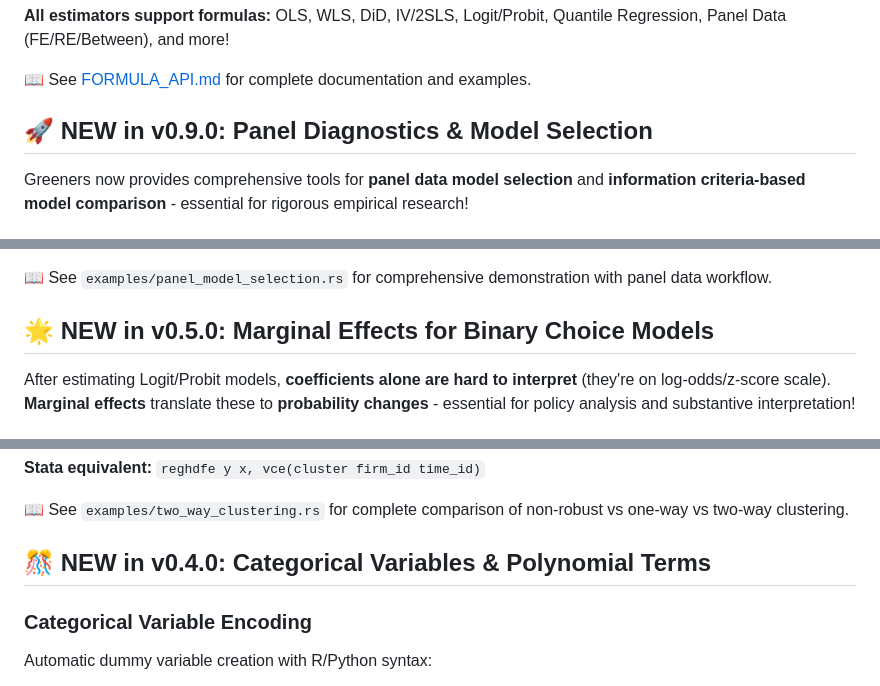
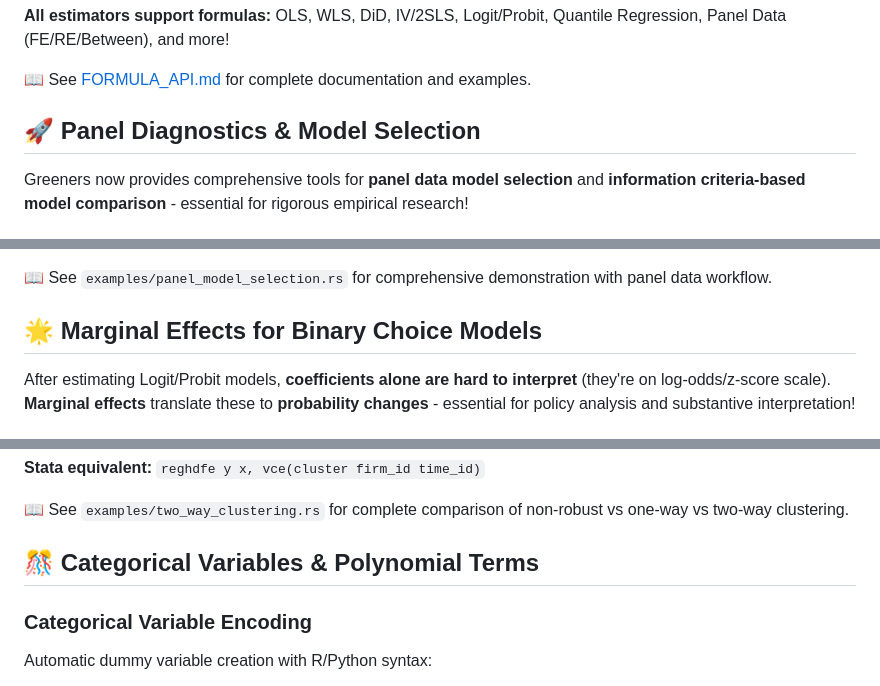
Before and after one commit to sheep-farm/Greeners, a Markdown page: README.md, 3 parts joined by grey strips. Rendered like a GitHub page.

```diff
--- a/README.md
+++ b/README.md
@@ -355,7 +357,7 @@ let result = OLS::from_formula(&formula, &df, CovarianceType::HC1)?;
 
 📖 See [FORMULA_API.md](FORMULA_API.md) for complete documentation and examples.
 
-## 🚀 NEW in v0.9.0: Panel Diagnostics & Model Selection
+## 🚀 Panel Diagnostics & Model Selection
 
 Greeners now provides comprehensive tools for **panel data model selection** and **information criteria-based model comparison** - essential for rigorous empirical research!
 
@@ -467,7 +469,7 @@ SummaryStats::print_summary(&summary_data);
 
 📖 See `examples/panel_model_selection.rs` for comprehensive demonstration with panel data workflow.
 
-## 🌟 NEW in v0.5.0: Marginal Effects for Binary Choice Models
+## 🌟 Marginal Effects for Binary Choice Models
 
 After estimating Logit/Probit models, **coefficients alone are hard to interpret** (they're on log-odds/z-score scale). **Marginal effects** translate these to **probability changes** - essential for policy analysis and substantive interpretation!
 
@@ -566,7 +568,7 @@ let result = OLS::from_formula(
 
 📖 See `examples/two_way_clustering.rs` for complete comparison of non-robust vs one-way vs two-way clustering.
 
-## 🎊 NEW in v0.4.0: Categorical Variables & Polynomial Terms
+## 🎊 Categorical Variables & Polynomial Terms
 
 ### Categorical Variable Encoding
 Automatic dummy variable creation with R/Python syntax:
```
Also changed, not shown: other parts of README.md (+27 -25 lines).
